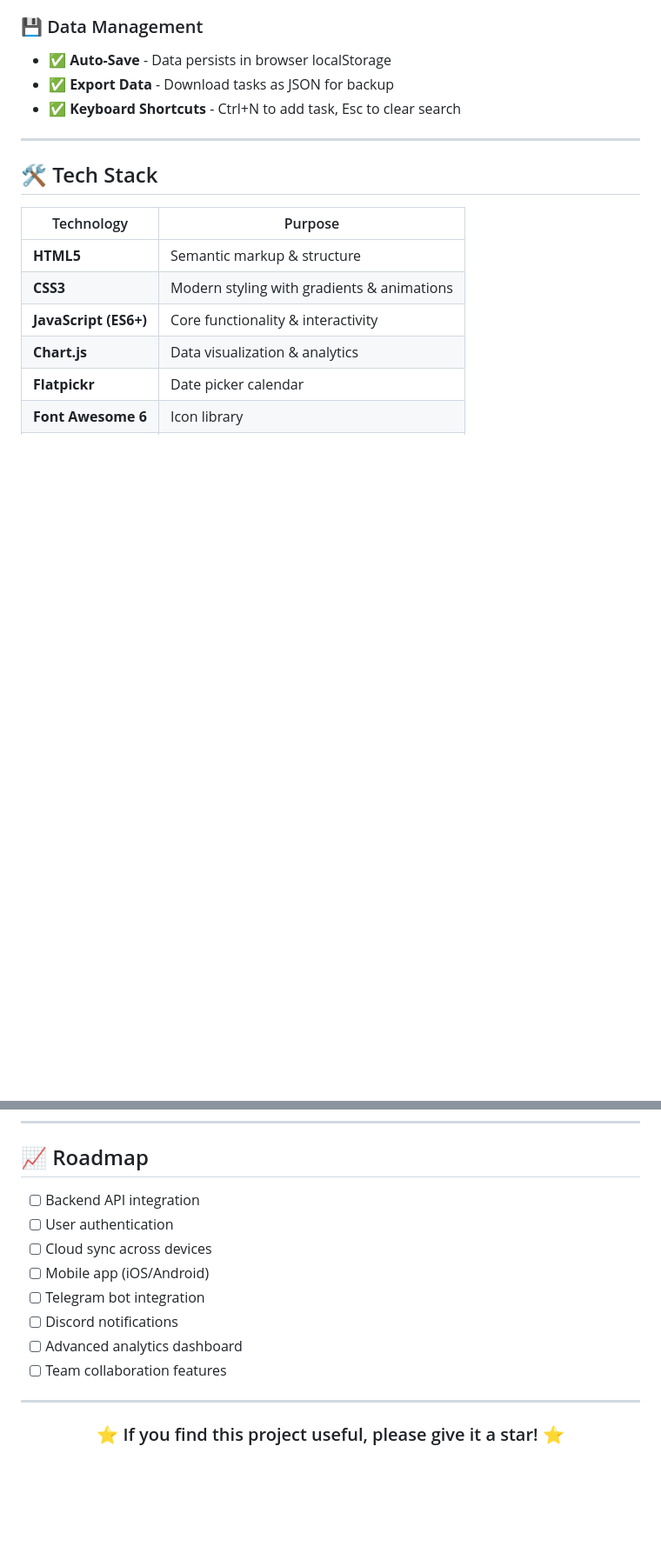
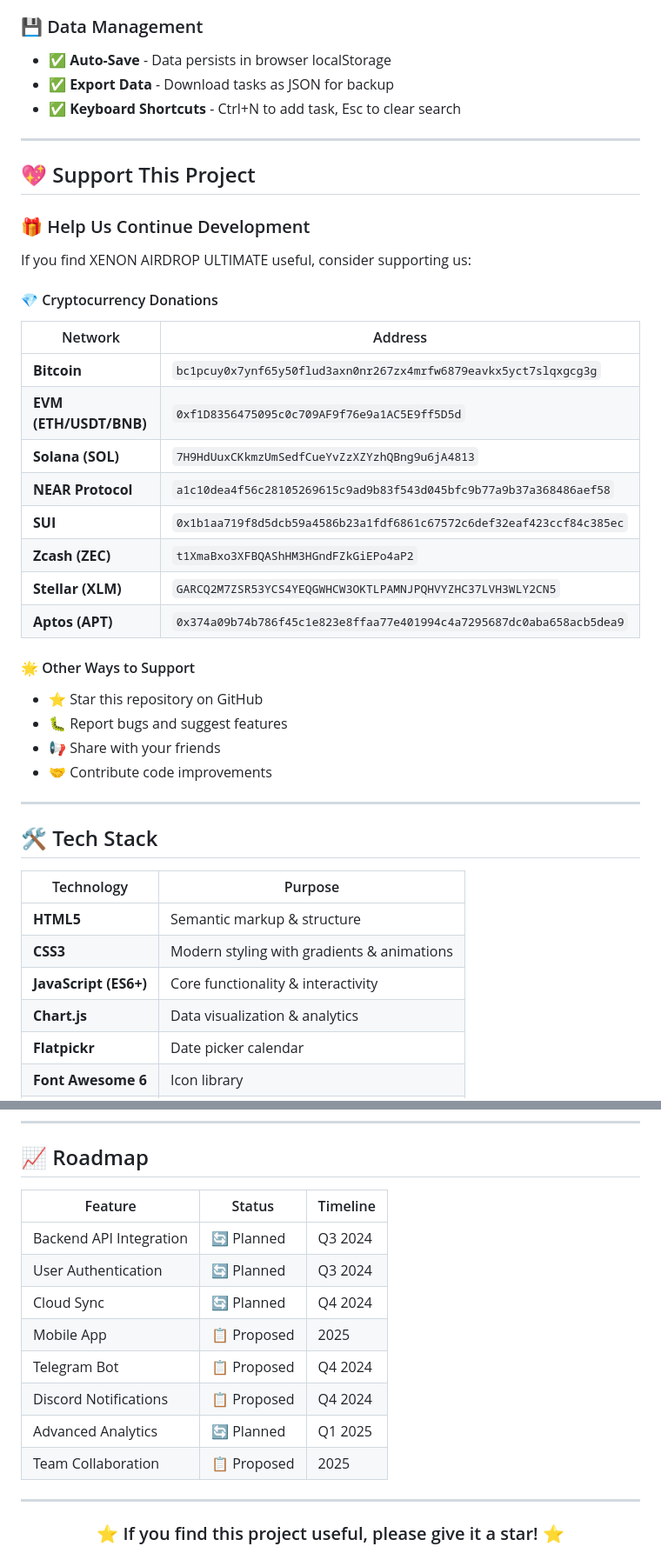
Before and after one commit to xenon231tech/xenon-airdop-task-tracker, a Markdown page: README.md, 2 parts joined by grey strips. Shown at 87% size. Drawn GitHub-style; blank space fills up the shorter version.

Commit message:
docs: restore donation section with improved formatting

```diff
--- a/README.md
+++ b/README.md
@@ -57,6 +57,33 @@ Experience the power of advanced airdrop task management with our vibrant, neon-
 - ✅ **Auto-Save** - Data persists in browser localStorage
 - ✅ **Export Data** - Download tasks as JSON for backup
 - ✅ **Keyboard Shortcuts** - Ctrl+N to add task, Esc to clear search
+
+---
+
+## 💖 Support This Project
+
+### 🎁 Help Us Continue Development
+
+If you find XENON AIRDROP ULTIMATE useful, consider supporting us:
+
+#### 💎 Cryptocurrency Donations
+
+| Network | Address |
+|---------|----------|
+| **Bitcoin** | `bc1pcuy0x7ynf65y50flud3axn0nr267zx4mrfw6879eavkx5yct7slqxgcg3g` |
+| **EVM (ETH/USDT/BNB)** | `0xf1D8356475095c0c709AF9f76e9a1AC5E9ff5D5d` |
+| **Solana (SOL)** | `7H9HdUuxCKkmzUmSedfCueYvZzXZYzhQBng9u6jA4813` |
+| **NEAR Protocol** | `a1c10dea4f56c28105269615c9ad9b83f543d045bfc9b77a9b37a368486aef58` |
+| **SUI** | `0x1b1aa719f8d5dcb59a4586b23a1fdf6861c67572c6def32eaf423ccf84c385ec` |
+| **Zcash (ZEC)** | `t1XmaBxo3XFBQAShHM3HGndFZkGiEPo4aP2` |
+| **Stellar (XLM)** | `GARCQ2M7ZSR53YCS4YEQGWHCW3OKTLPAMNJPQHVYZHC37LVH3WLY2CN5` |
+| **Aptos (APT)** | `0x374a09b74b786f45c1e823e8ffaa77e401994c4a7295687dc0aba658acb5dea9` |
+
+#### 🌟 Other Ways to Support
+- ⭐ Star this repository on GitHub
+- 🐛 Report bugs and suggest features
+- 📢 Share with your friends
+- 🤝 Contribute code improvements
 
 ---
 
@@ -192,14 +219,16 @@ This project is licensed under the **MIT License** - see [LICENSE](LICENSE) file
 
 ## 📈 Roadmap
 
-- [ ] Backend API integration
-- [ ] User authentication
-- [ ] Cloud sync across devices
-- [ ] Mobile app (iOS/Android)
-- [ ] Telegram bot integration
-- [ ] Discord notifications
-- [ ] Advanced analytics dashboard
-- [ ] Team collaboration features
+| Feature | Status | Timeline |
+|---------|--------|----------|
+| Backend API Integration | 🔄 Planned | Q3 2024 |
+| User Authentication | 🔄 Planned | Q3 2024 |
+| Cloud Sync | 🔄 Planned | Q4 2024 |
+| Mobile App | 📋 Proposed | 2025 |
+| Telegram Bot | 📋 Proposed | Q4 2024 |
+| Discord Notifications | 📋 Proposed | Q4 2024 |
+| Advanced Analytics | 🔄 Planned | Q1 2025 |
+| Team Collaboration | 📋 Proposed | 2025 |
 
 ---
 
```
